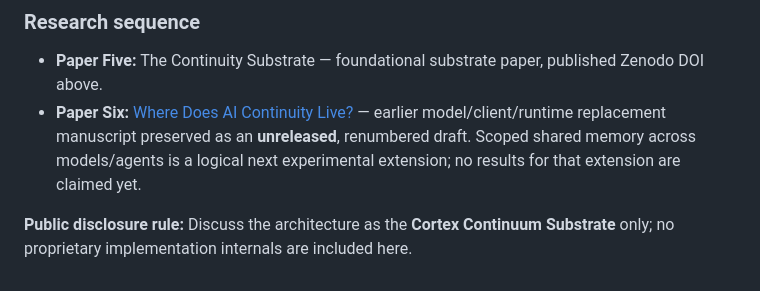
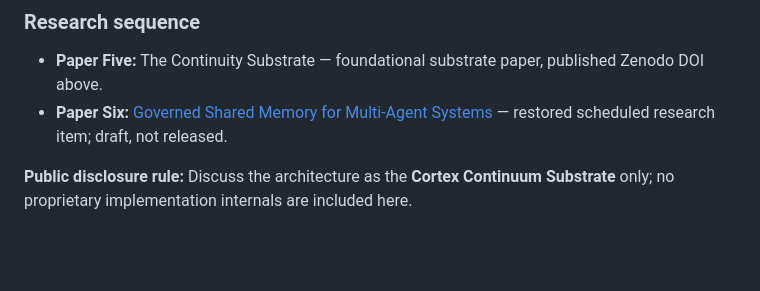
Before and after one commit to brandenlaskowski7-bot/cortex-adi-research, a Markdown page: papers/paper-5/README.md, the part around the change. GitHub-like rendering; blank space fills up the shorter version.

Commit message:
Correct the Paper Five research sequence

```diff
--- a/papers/paper-5/README.md
+++ b/papers/paper-5/README.md
@@ -26,6 +26,6 @@ Canonical source of record: [Zenodo API metadata](https://zenodo.org/api/records
 ### Research sequence
 
 - **Paper Five:** The Continuity Substrate — foundational substrate paper, published Zenodo DOI above.
-- **Paper Six:** [Where Does AI Continuity Live?](../paper-6/README.md) — earlier model/client/runtime replacement manuscript preserved as an **unreleased**, renumbered draft. Scoped shared memory across models/agents is a logical next experimental extension; no results for that extension are claimed yet.
+- **Paper Six:** [Governed Shared Memory for Multi-Agent Systems](../paper-6/README.md) — restored scheduled research item; draft, not released.
 
 **Public disclosure rule:** Discuss the architecture as the **Cortex Continuum Substrate** only; no proprietary implementation internals are included here.
```
